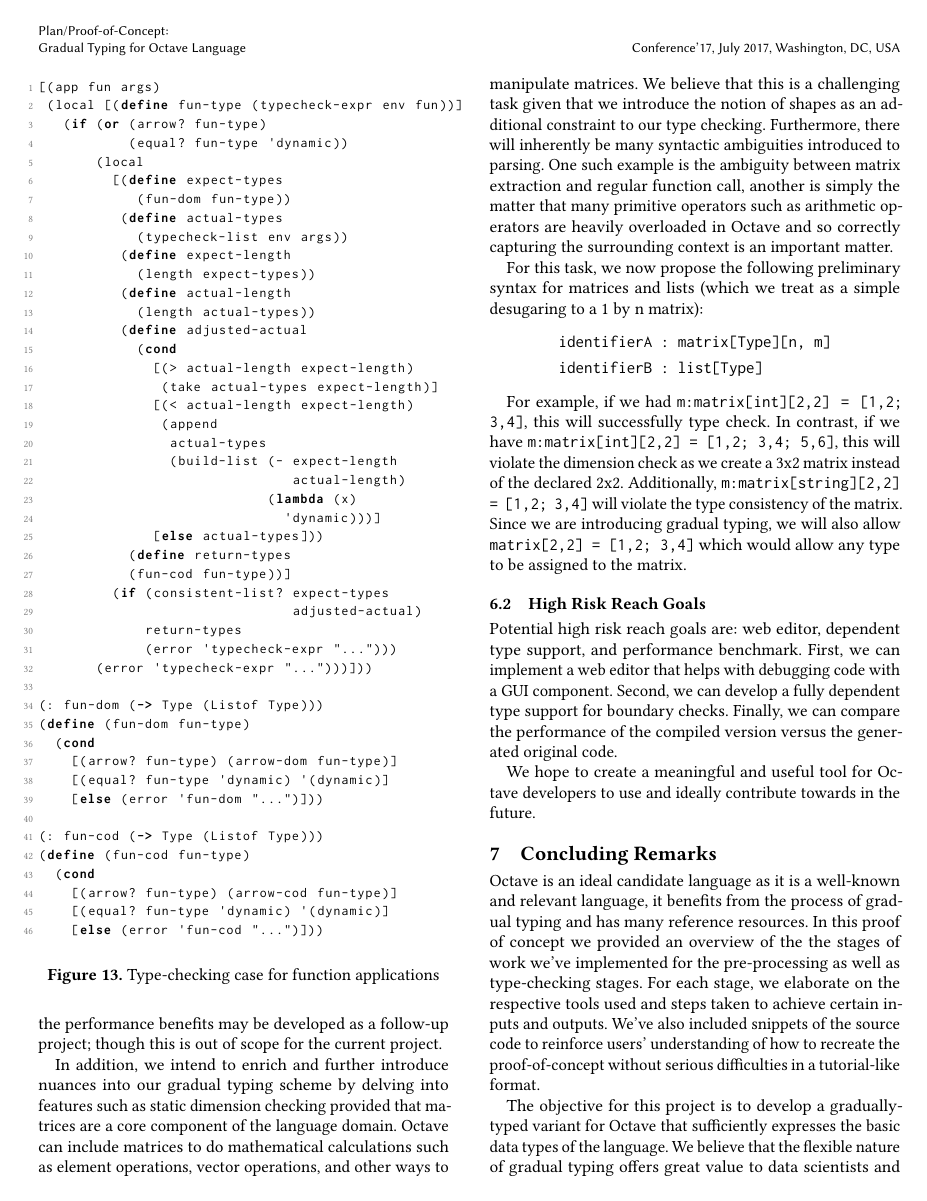
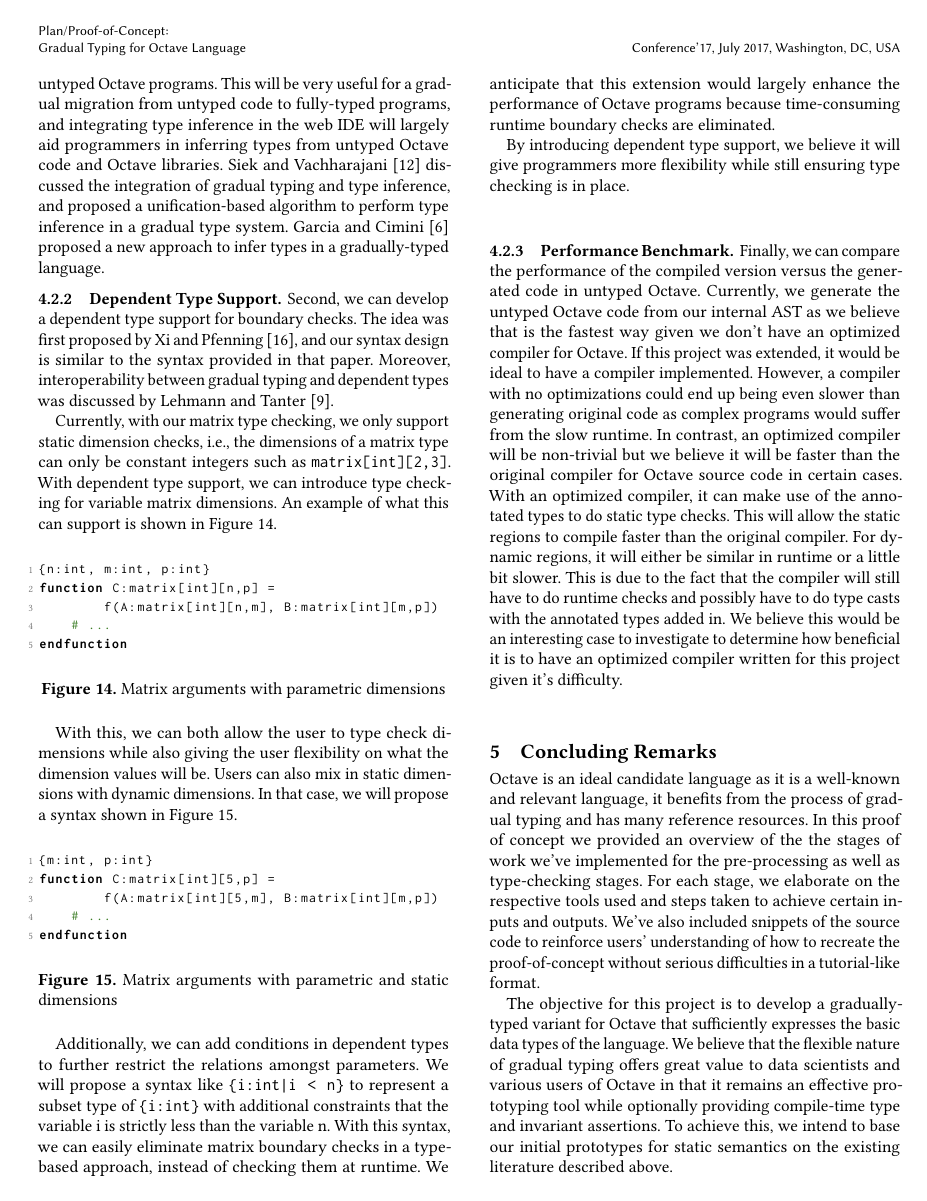
Before and after one commit to yuchong-pan/gradual-octave, a LaTeX paper (project-plan-proof/project-plan-proof.tex, which reads project-plan-proof/project-plan-proof-body.tex): page 7 of 8. Compiled offline with pdfLaTeX.

Commit message:
Minor fix to final, update PoC

```diff
--- a/project-plan-proof/project-plan-proof-body.tex
+++ b/project-plan-proof/project-plan-proof-body.tex
@@ -375,9 +355,50 @@ For this task, we now propose the following preliminary syntax for matrices and
 For example, if we had {\tt m:matrix[int][2,2] = [1,2; 3,4]}, this will successfully type check. In contrast, if we have  {\tt m:matrix[int][2,2] = [1,2; 3,4; 5,6]}, this will violate the dimension check as we create a 3x2 matrix instead of the declared 2x2. Additionally, {\tt m:matrix[string][2,2] = [1,2; 3,4]} will violate the type consistency of the matrix. Since we are introducing gradual typing, we will also allow {\tt matrix[2,2] = [1,2; 3,4]} which would allow any type to be assigned to the matrix.
 
 \subsection{High Risk Reach Goals}
-Potential high risk reach goals are: web editor, dependent type support, and performance benchmark. First, we can implement a web editor that helps with debugging code with a GUI component. Second, we can develop a fully dependent type support for boundary checks. Finally, we can compare the performance of the compiled version versus the generated original code.
+To further extend this project, we propose a few future goals that can enhance the capabilities of this project. Potential high risk reach goals are: web IDE, dependent type support, and performance benchmark.
 
-We hope to create a meaningful and useful tool for Octave developers to use and ideally contribute towards in the future.
+\subsubsection{Web IDE}
+First, we can implement a web IDE that helps with debugging code with a GUI component. The main motive behind this is we want to be able to have static type checks running constantly in the background. This will enhance usability as the GUI will be able to constantly display typing errors instead of requiring the user to periodically ask for feedback. We believe usability is a big factor in drawing in users to a new tool. with a GUI, it will create an easier learning experience as well as a cleaner environment. The editor we have in mind will be similar to IDEs such as Visual Studio Code or IntelliJ.
+
+Moreover, we can support type inference in our gradual extension to Octave, in order to automatically type-check untyped Octave programs. This will be very useful for a gradual migration from untyped code to fully-typed programs, and integrating type inference in the web IDE will largely aid programmers in inferring types from untyped Octave code and Octave libraries. \citet{siek2008gradual} discussed the integration of gradual typing and type inference, and proposed a unification-based algorithm to perform type inference in a gradual type system. \citet{garcia2015principal} proposed a new approach to infer types in a gradually-typed language.
+
+\subsubsection{Dependent Type Support}
+Second, we can develop a dependent type support for boundary checks. The idea was first proposed by \citet{xi1998eliminating}, and our syntax design is similar to the syntax provided in that paper. Moreover, interoperability between gradual typing and dependent types was discussed by \citet{lehmann2017gradual}.
+
+Currently, with our matrix type checking, we only support static dimension checks, i.e., the dimensions of a matrix type can only be constant integers such as {\tt matrix[int][2,3]}. With dependent type support, we can introduce type checking for variable matrix dimensions. An example of what this can support is shown in Figure \ref{fig:variableDimensions}.
+
+\begin{figure}[h]
+    \begin{lstlisting}[language=octave]
+{n:int, m:int, p:int}
+function C:matrix[int][n,p] =
+        f(A:matrix[int][n,m], B:matrix[int][m,p])
+    # ...
+endfunction
+    \end{lstlisting}
+    \caption[]{{Matrix arguments with parametric dimensions}}
+    \label{fig:variableDimensions}
+\end{figure}
+
+With this, we can both allow the user to type check dimensions while also giving the user flexibility on what the dimension values will be. Users can also mix in static dimensions with dynamic dimensions. In that case, we will propose a syntax shown in Figure \ref{fig:variableAndStaticDimensions}.
+
+\begin{figure}[h]
+    \begin{lstlisting}[language=octave]
+{m:int, p:int}
+function C:matrix[int][5,p] =
+        f(A:matrix[int][5,m], B:matrix[int][m,p])
+    # ...
+endfunction
+    \end{lstlisting}
+    \caption[]{{Matrix arguments with parametric and static dimensions}}
+    \label{fig:variableAndStaticDimensions}
+\end{figure}
+
+Additionally, we can add conditions in dependent types to further restrict the relations amongst parameters. We will propose a syntax like {\tt \{i:int|i < n\}} to represent a subset type of {\tt \{i:int\}} with additional constraints that the variable i is strictly less than the variable n. With this syntax, we can easily eliminate matrix boundary checks in a type-based approach, instead of checking them at runtime. We anticipate that this extension would largely enhance the performance of Octave programs because time-consuming runtime boundary checks are eliminated.
+
+By introducing dependent type support, we believe it will give programmers more flexibility while still ensuring type checking is in place.
+
+\subsubsection{Performance Benchmark}
+Finally, we can compare the performance of the compiled version versus the generated code in untyped Octave. Currently, we generate the untyped Octave code from our internal AST as we believe that is the fastest way given we don't have an optimized compiler for Octave. If this project was extended, it would be ideal to have a compiler implemented. However, a compiler with no optimizations could end up being even slower than generating original code as complex programs would suffer from the slow runtime. In contrast, an optimized compiler will be non-trivial but we believe it will be faster than the original compiler for Octave source code in certain cases. With an optimized compiler, it can make use of the annotated types to do static type checks. This will allow the static regions to compile faster than the original compiler. For dynamic regions, it will either be similar in runtime or a little bit slower. This is due to the fact that the compiler will still have to do runtime checks and possibly have to do type casts with the annotated types added in. We believe this would be an interesting case to investigate to determine how beneficial it is to have an optimized compiler written for this project given it's difficulty.
 
 \section{Concluding Remarks}
 Octave is an ideal candidate language as it is a well-known and relevant language, it benefits from the process of gradual typing and has many reference resources. In this proof of concept we provided an overview of the the stages of work we've implemented for the pre-processing as well as type-checking stages. For each stage, we elaborate on the respective tools used and steps taken to achieve certain inputs and outputs. We've also included snippets of the source code to reinforce users' understanding of how to recreate the proof-of-concept without serious difficulties in a tutorial-like format.
```
Also changed, not shown: project-final/project-final-body.tex (+1 -1 lines), project-plan-proof/project-plan-proof-bibliography.bib (+29 -0 lines), project-final/project-final.pdf, project-plan-proof/project-plan-proof.pdf, project-plan-proof/project-plan-proof.tex (line endings or trailing spaces), project-plan-proof/project-plan-proof-body.tex (20 more changed lines).
